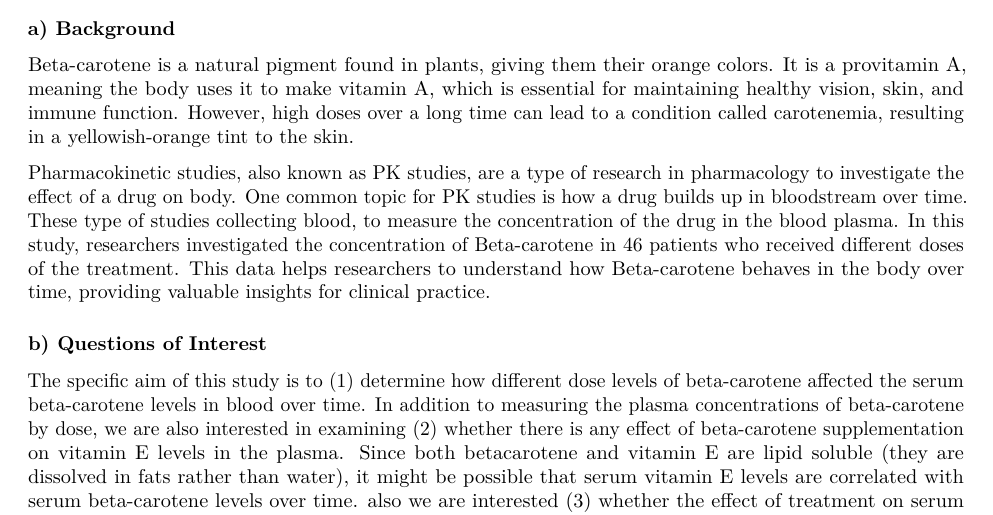
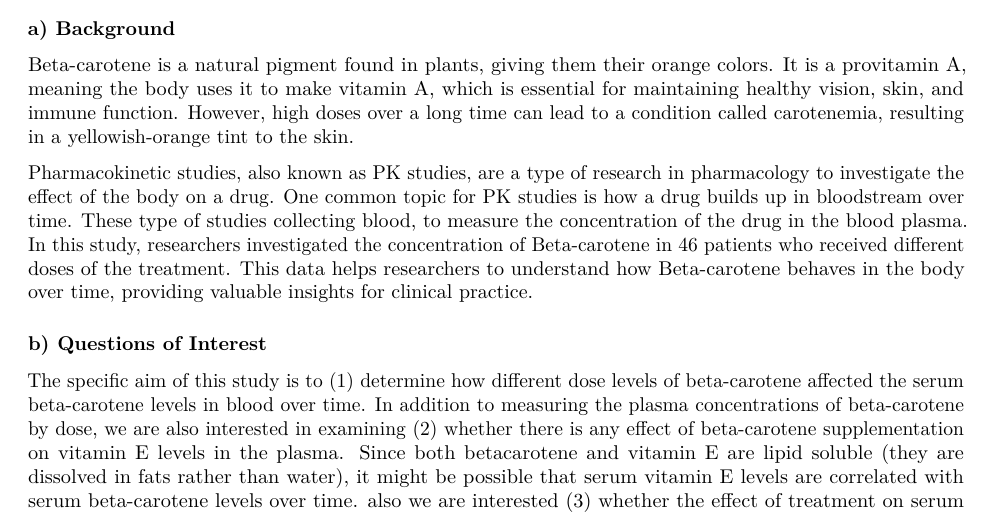
Before and after one commit to binary10/Beta-carotene_project, an R Markdown document (initial_analysis.Rmd): part of page 1 of 9, cut so that both start at the same text. Rendered offline with R 4.5, knitr and Pandoc, then LaTeX, with nearby package versions; some code elsewhere in the file could not run offline.

Commit message:
Reverse direction of effect according to def of PK in the handout

```diff
--- a/initial_analysis.Rmd
+++ b/initial_analysis.Rmd
@@ -81,7 +81,7 @@ vauc <- bc_data$vauc
 
 Beta-carotene is a natural pigment found in plants, giving them their orange colors. It is a provitamin A, meaning the body uses it to make vitamin A, which is essential for maintaining healthy vision, skin, and immune function. However, high doses over a long time can lead to a condition called carotenemia, resulting in a yellowish-orange tint to the skin.
 
-Pharmacokinetic studies, also known as PK studies, are a type of research in pharmacology to investigate the effect of a drug on body. One common topic for PK studies is how a drug builds up in bloodstream over time. These type of studies collecting blood, to measure the concentration of the drug in the blood plasma. In this study, researchers investigated the concentration of Beta-carotene in 46 patients who received different doses of the treatment. This data helps researchers to understand how Beta-carotene behaves in the body over time, providing valuable insights for clinical practice.
+Pharmacokinetic studies, also known as PK studies, are a type of research in pharmacology to investigate the effect of the body on a drug. One common topic for PK studies is how a drug builds up in bloodstream over time. These type of studies collecting blood, to measure the concentration of the drug in the blood plasma. In this study, researchers investigated the concentration of Beta-carotene in 46 patients who received different doses of the treatment. This data helps researchers to understand how Beta-carotene behaves in the body over time, providing valuable insights for clinical practice.
 
 
 ### b) Questions of Interest
```
